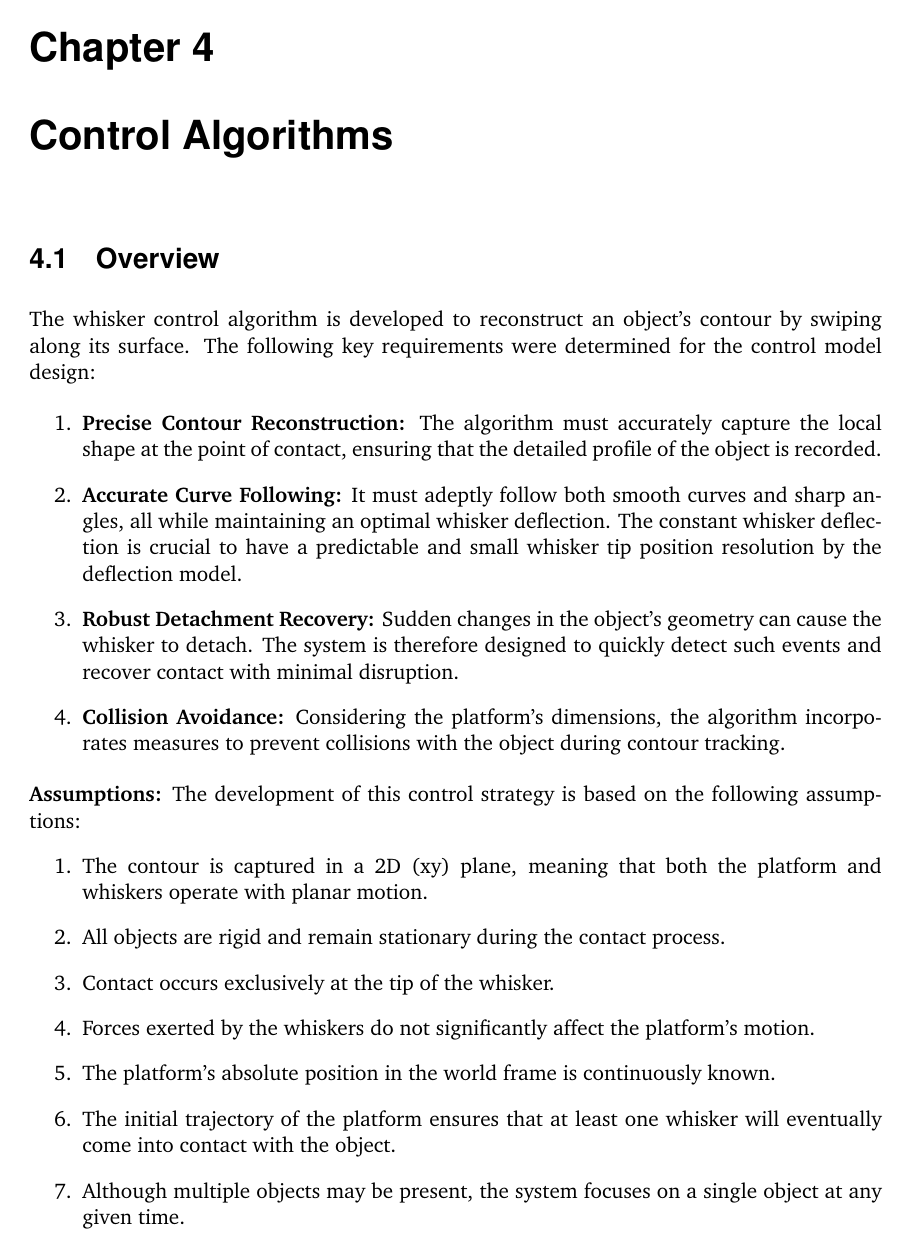
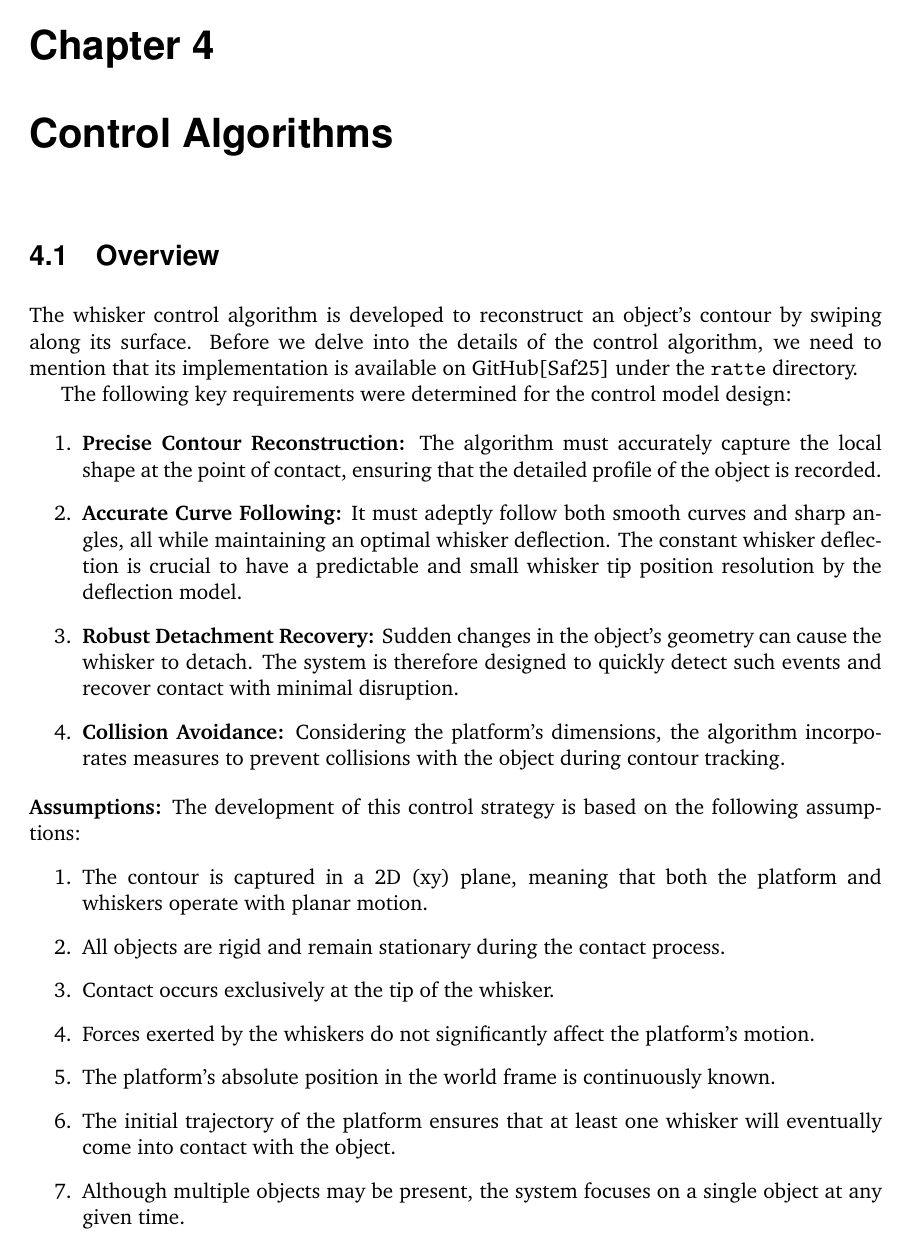
Before and after one commit to SVDouble/RatteChan, LaTeX slides (thesis/thesis.tex, which reads thesis/source/methodology.tex): page 27 of 60. Compiled offline with pdfLaTeX; a missing font is replaced by an installed copy or a similar font; a LaTeX package or settings file that is missing is left out.

```diff
--- a/thesis/source/methodology.tex
+++ b/thesis/source/methodology.tex
@@ -7,6 +7,8 @@
 \section{Overview}
 
 The whisker control algorithm is developed to reconstruct an object's contour by swiping along its surface.
+Before we delve into the details of the control algorithm, we need to mention that its implementation is available on GitHub\cite{ratte-github} under the \texttt{ratte} directory.
+
 The following key requirements were determined for the control model design:
 
 \begin{enumerate}
```
Also changed, not shown: thesis/source/infrastructure.tex (+1 -0 lines), 4 other files.
